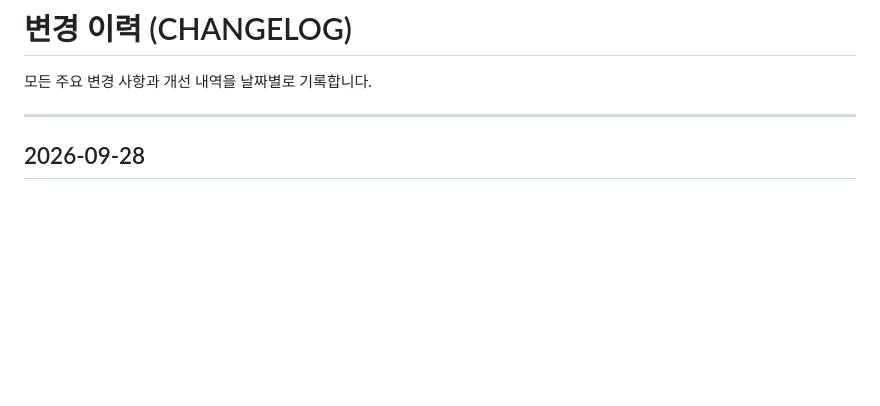
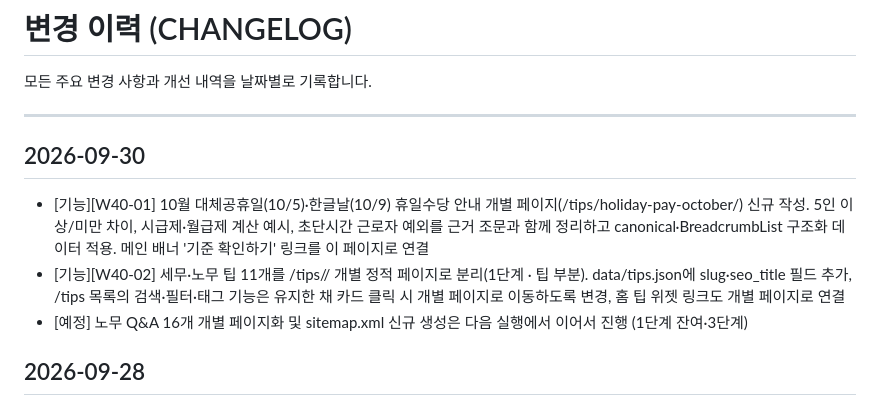
Before and after one commit to Moow-ui/albaNboss, a Markdown page: CHANGELOG.md, the part around the change. Rendered like a GitHub page; blank space fills up the shorter version.

Commit message:
CHANGELOG 갱신: 2026-09-30 (W40-01, W40-02)

```diff
--- a/CHANGELOG.md
+++ b/CHANGELOG.md
@@ -3,6 +3,12 @@
 모든 주요 변경 사항과 개선 내역을 날짜별로 기록합니다.
 
 ---
+
+## 2026-09-30
+
+- [기능][W40-01] 10월 대체공휴일(10/5)·한글날(10/9) 휴일수당 안내 개별 페이지(/tips/holiday-pay-october/) 신규 작성. 5인 이상/미만 차이, 시급제·월급제 계산 예시, 초단시간 근로자 예외를 근거 조문과 함께 정리하고 canonical·BreadcrumbList 구조화 데이터 적용. 메인 배너 '기준 확인하기' 링크를 이 페이지로 연결
+- [기능][W40-02] 세무·노무 팁 11개를 /tips/<slug>/ 개별 정적 페이지로 분리(1단계 · 팁 부분). data/tips.json에 slug·seo_title 필드 추가, /tips 목록의 검색·필터·태그 기능은 유지한 채 카드 클릭 시 개별 페이지로 이동하도록 변경, 홈 팁 위젯 링크도 개별 페이지로 연결
+- [예정] 노무 Q&A 16개 개별 페이지화 및 sitemap.xml 신규 생성은 다음 실행에서 이어서 진행 (1단계 잔여·3단계)
 
 ## 2026-09-28
 
```
